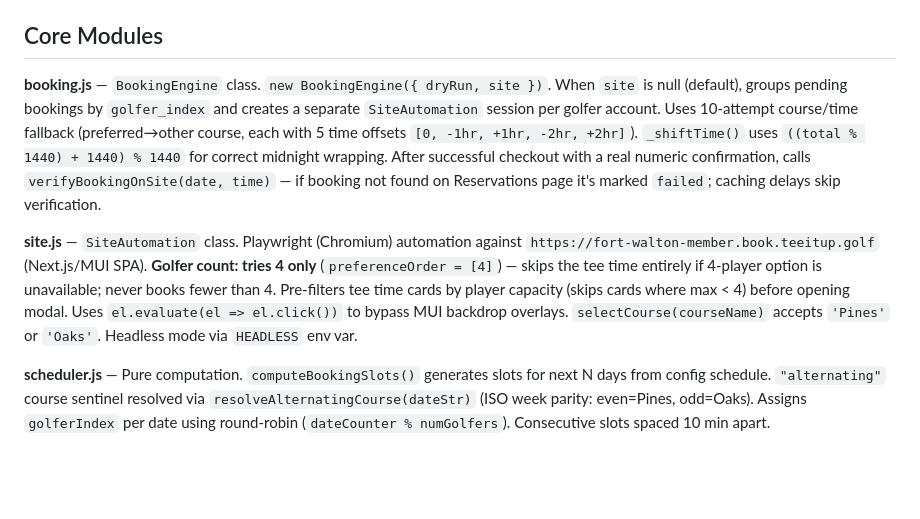
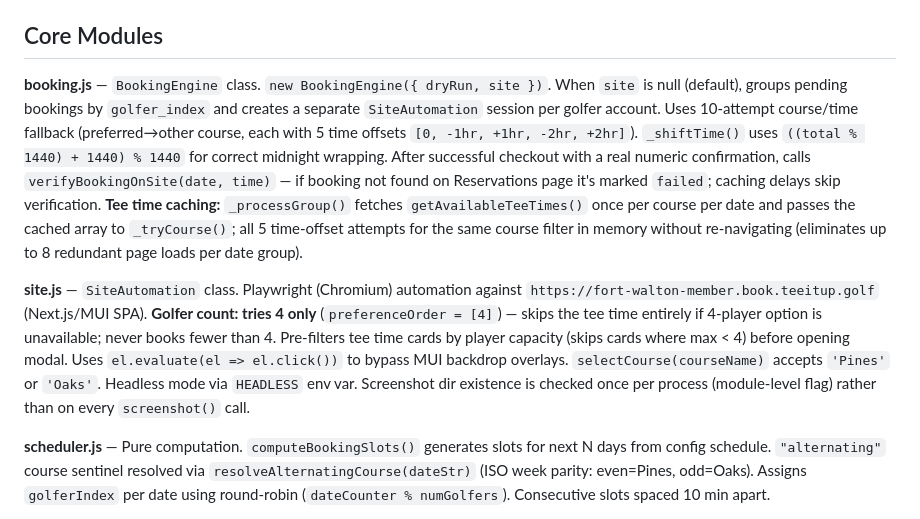
Before and after one commit to mvisanu/GolfScheduler, a Markdown page: CLAUDE.md, the part around one of its changes. GitHub-like rendering; blank space fills up the shorter version.

```diff
--- a/CLAUDE.md
+++ b/CLAUDE.md
@@ -23,9 +23,9 @@ No build step, no linter. Raw Node.js.
 
 ## Core Modules
 
-**booking.js** — `BookingEngine` class. `new BookingEngine({ dryRun, site })`. When `site` is null (default), groups pending bookings by `golfer_index` and creates a separate `SiteAutomation` session per golfer account. Uses 10-attempt course/time fallback (preferred→other course, each with 5 time offsets `[0, -1hr, +1hr, -2hr, +2hr]`). `_shiftTime()` uses `((total % 1440) + 1440) % 1440` for correct midnight wrapping. After successful checkout with a real numeric confirmation, calls `verifyBookingOnSite(date, time)` — if booking not found on Reservations page it's marked `failed`; caching delays skip verification.
+**booking.js** — `BookingEngine` class. `new BookingEngine({ dryRun, site })`. When `site` is null (default), groups pending bookings by `golfer_index` and creates a separate `SiteAutomation` session per golfer account. Uses 10-attempt course/time fallback (preferred→other course, each with 5 time offsets `[0, -1hr, +1hr, -2hr, +2hr]`). `_shiftTime()` uses `((total % 1440) + 1440) % 1440` for correct midnight wrapping. After successful checkout with a real numeric confirmation, calls `verifyBookingOnSite(date, time)` — if booking not found on Reservations page it's marked `failed`; caching delays skip verification. **Tee time caching:** `_processGroup()` fetches `getAvailableTeeTimes()` once per course per date and passes the cached array to `_tryCourse()`; all 5 time-offset attempts for the same course filter in memory without re-navigating (eliminates up to 8 redundant page loads per date group).
 
-**site.js** — `SiteAutomation` class. Playwright (Chromium) automation against `https://fort-walton-member.book.teeitup.golf` (Next.js/MUI SPA). **Golfer count: tries 4 only** (`preferenceOrder = [4]`) — skips the tee time entirely if 4-player option is unavailable; never books fewer than 4. Pre-filters tee time cards by player capacity (skips cards where max < 4) before opening modal. Uses `el.evaluate(el => el.click())` to bypass MUI backdrop overlays. `selectCourse(courseName)` accepts `'Pines'` or `'Oaks'`. Headless mode via `HEADLESS` env var.
+**site.js** — `SiteAutomation` class. Playwright (Chromium) automation against `https://fort-walton-member.book.teeitup.golf` (Next.js/MUI SPA). **Golfer count: tries 4 only** (`preferenceOrder = [4]`) — skips the tee time entirely if 4-player option is unavailable; never books fewer than 4. Pre-filters tee time cards by player capacity (skips cards where max < 4) before opening modal. Uses `el.evaluate(el => el.click())` to bypass MUI backdrop overlays. `selectCourse(courseName)` accepts `'Pines'` or `'Oaks'`. Headless mode via `HEADLESS` env var. Screenshot dir existence is checked once per process (module-level flag) rather than on every `screenshot()` call.
 
 **scheduler.js** — Pure computation. `computeBookingSlots()` generates slots for next N days from config schedule. `"alternating"` course sentinel resolved via `resolveAlternatingCourse(dateStr)` (ISO week parity: even=Pines, odd=Oaks). Assigns `golferIndex` per date using round-robin (`dateCounter % numGolfers`). Consecutive slots spaced 10 min apart.
 
```
Also changed, not shown: other parts of CLAUDE.md (+5 -5 lines).
